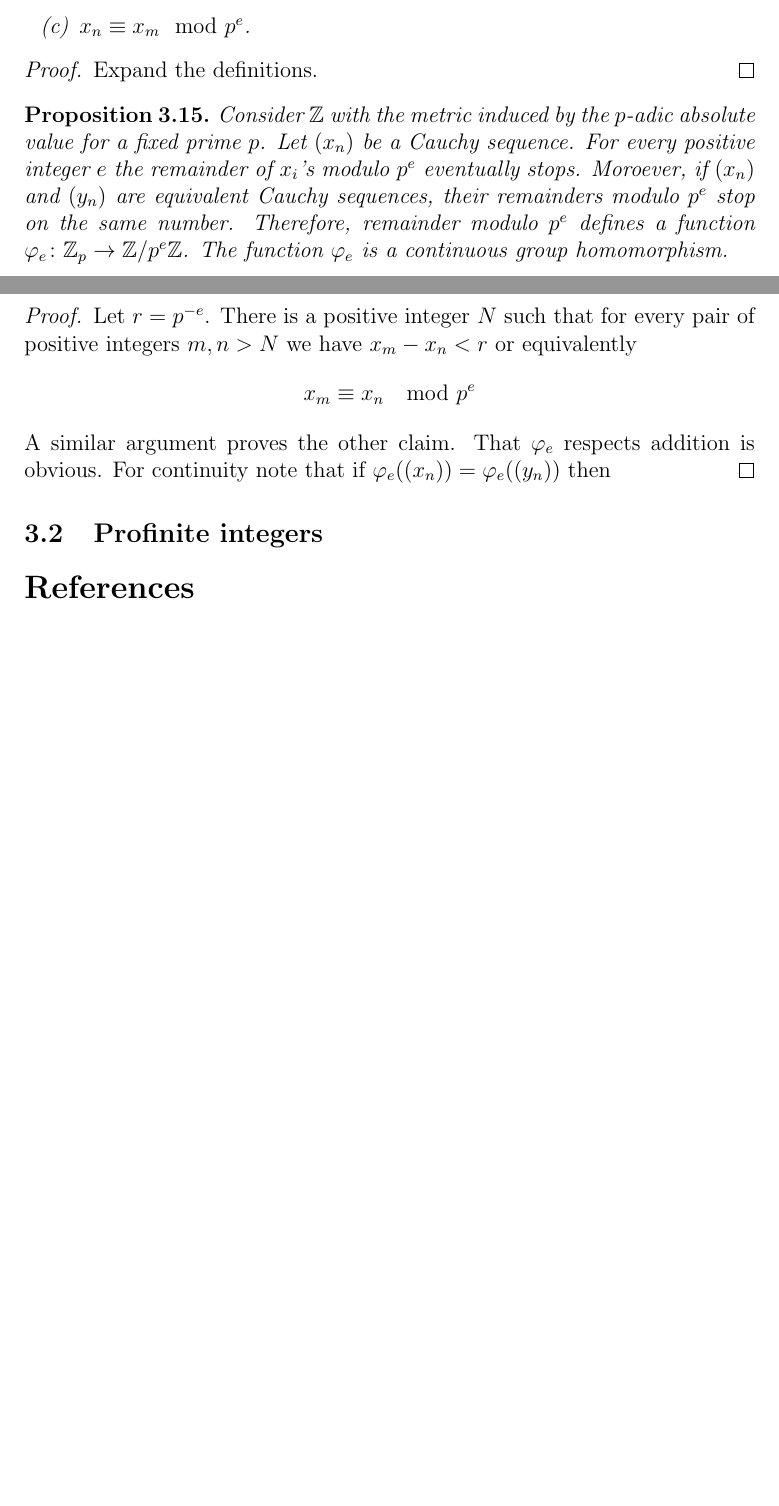
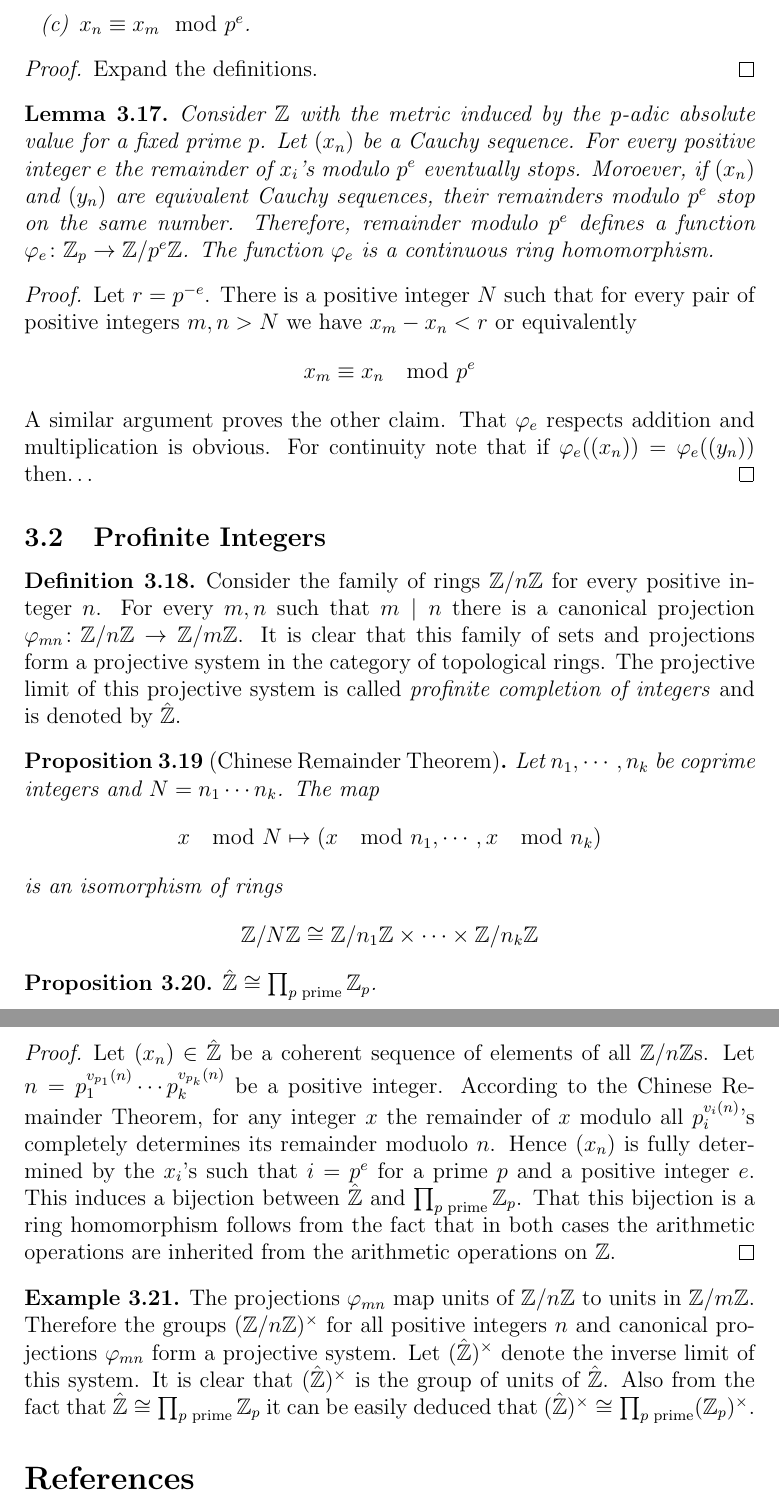
Before and after one commit to navidrashidian/FANF-notes, a LaTeX document (profinite-groups.tex): two parts of pages 8 and 9 of 9 before the commit and two parts of pages 9 and 10 of 10 after it, joined at a grey line, cut so that both start at the same text, the shorter picture padded with empty space. Compiled offline with pdfLaTeX.

Commit message:
profinite integers

```diff
--- a/profinite-groups.tex
+++ b/profinite-groups.tex
@@ -11,6 +11,7 @@
 
 \newtheorem{thm}{Theorem}[section]
 \newtheorem{prop}[thm]{Proposition}
+\newtheorem{lem}[thm]{Lemma}
 
 \theoremstyle{definition}
 \newtheorem{dfn}[thm]{Definition}
@@ -32,6 +33,8 @@
 \newcommand*{\Top}{\catname{Top}}
 \newcommand*{\TopGrp}{\catname{TopGrp}}
 
+\newcommand{\zee}{\mathbb{Z}}
+\newcommand{\zeehat}{\hat{\mathbb{Z}}}
 
 \newcommand{\Obj}[1]{\textup{Obj}(#1)}
 \newcommand{\Mor}[1]{\textup{Mor}(#1)}
@@ -337,23 +347,46 @@
             \item $v_p(x_n-x_m)\geq e$.
             \item $x_n\equiv x_m \mod p^e$.
         \end{enumerate}
-    \end{prop}
+    \end{lem}
 
     \begin{proof}
         Expand the definitions.
     \end{proof}
 
-    \begin{prop}
-        Consider $\mathbb{Z}$ with the metric induced by the $p$-adic absolute value for a fixed prime $p$. Let $(x_n)$ be a Cauchy sequence. For every positive integer $e$ the remainder of $x_i$'s modulo $p^e$ eventually stops. Moroever, if $(x_n)$ and $(y_n)$ are equivalent Cauchy sequences, their remainders modulo $p^e$ stop on the same number. Therefore, remainder modulo $p^e$ defines a function $\varphi_e\colon \mathbb{Z}_p\to \mathbb{Z}/p^e\mathbb{Z}$. The function $\varphi_e$ is a continuous group homomorphism.
-    \end{prop}
+    \begin{lem}
+        Consider $\mathbb{Z}$ with the metric induced by the $p$-adic absolute value for a fixed prime $p$. Let $(x_n)$ be a Cauchy sequence. For every positive integer $e$ the remainder of $x_i$'s modulo $p^e$ eventually stops. Moroever, if $(x_n)$ and $(y_n)$ are equivalent Cauchy sequences, their remainders modulo $p^e$ stop on the same number. Therefore, remainder modulo $p^e$ defines a function $\varphi_e\colon \mathbb{Z}_p\to \mathbb{Z}/p^e\mathbb{Z}$. The function $\varphi_e$ is a continuous ring homomorphism.
+    \end{lem}
 
     \begin{proof}
         Let $r=p^{-e}$. There is a positive integer $N$ such that for every pair of positive integers $m,n> N$ we have $x_m-x_n<r$ or equivalently
         $$x_m\equiv x_n \mod p^e$$
-        A similar argument proves the other claim. That $\varphi_e$ respects addition is obvious. For continuity note that if $\varphi_e((x_n))=\varphi_e((y_n))$ then
+        A similar argument proves the other claim. That $\varphi_e$ respects addition and multiplication is obvious. For continuity note that if $\varphi_e((x_n))=\varphi_e((y_n))$ then\ldots % complete
     \end{proof}
 
-    \subsection{Profinite integers}
+    \subsection{Profinite Integers}
+
+    \begin{dfn}
+        Consider the family of rings $\zee/n\zee$ for every positive integer $n$. For every $m,n$ such that $m\mid n$ there is a canonical projection $\varphi_{mn}\colon\zee/n\zee\to\zee/m\zee$. It is clear that this family of sets and projections form a projective system in the category of topological rings. The projective limit of this projective system is called \emph{profinite completion of integers} and is denoted by $\zeehat$.
+    \end{dfn}
+
+    \begin{prop}[Chinese Remainder Theorem]
+        Let $n_1,\cdots,n_k$ be coprime integers and $N=n_1\cdots n_k$. The map
+        $$x \mod N \mapsto (x \mod n_1,\cdots,x \mod n_k)$$
+        is an isomorphism of rings
+        $$\mathbb{Z}/N\mathbb{Z}\cong \mathbb{Z}/n_1\mathbb{Z}\times\cdots\times\mathbb{Z}/n_k\mathbb{Z}$$
+    \end{prop}
+
+    \begin{prop}
+        $\zeehat\cong\prod_{p\textup{ prime}}\zee_p$.
+    \end{prop}
+
+    \begin{proof}
+        Let $(x_n)\in\zeehat$ be a coherent sequence of elements of all $\zee/n\zee$s. Let $n=p_1^{v_{p_1}(n)}\cdots p_k^{v_{p_k}(n)}$ be a positive integer. According to the Chinese Remainder Theorem, for any integer $x$ the remainder of $x$ modulo all $p_i^{{v_i}(n)}$'s completely determines its remainder moduolo $n$. Hence $(x_n)$ is fully determined by the $x_i$'s such that $i=p^e$ for a prime $p$ and a positive integer $e$. This induces a bijection between $\zeehat$ and $\prod_{p\textup{ prime}}\zee_p$. That this bijection is a ring homomorphism follows from the fact that in both cases the arithmetic operations are inherited from the arithmetic operations on $\zee$.
+    \end{proof}
+
+    \begin{exm}
+        The projections $\varphi_{mn}$ map units of $\zee/n\zee$ to units in $\zee/m\zee$. Therefore the groups $(\zee/n\zee)^\times$ for all positive integers $n$ and canonical projections $\varphi_{mn}$ form a projective system. Let $(\zeehat)^\times$ denote the inverse limit of this system. It is clear that $(\zeehat)^\times$ is the group of units of $\zeehat$. Also from the fact that $\zeehat\cong\prod_{p\textup{ prime}}\zee_p$ it can be easily deduced that $(\zeehat)^\times\cong\prod_{p \textup{ prime}}(\zee_p)^\times$.
+    \end{exm}
 
     \printbibliography
 
```
Also changed, not shown: profinite-groups.pdf, profinite-groups.tex (19 more changed lines).
